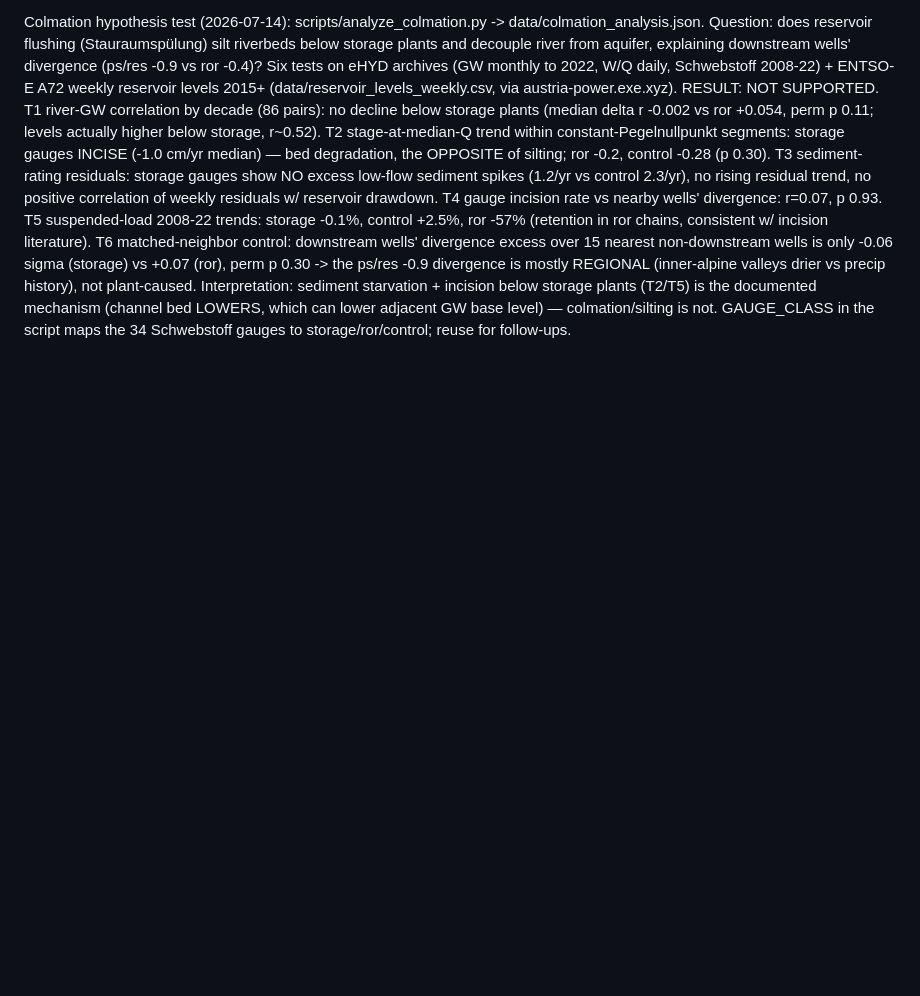
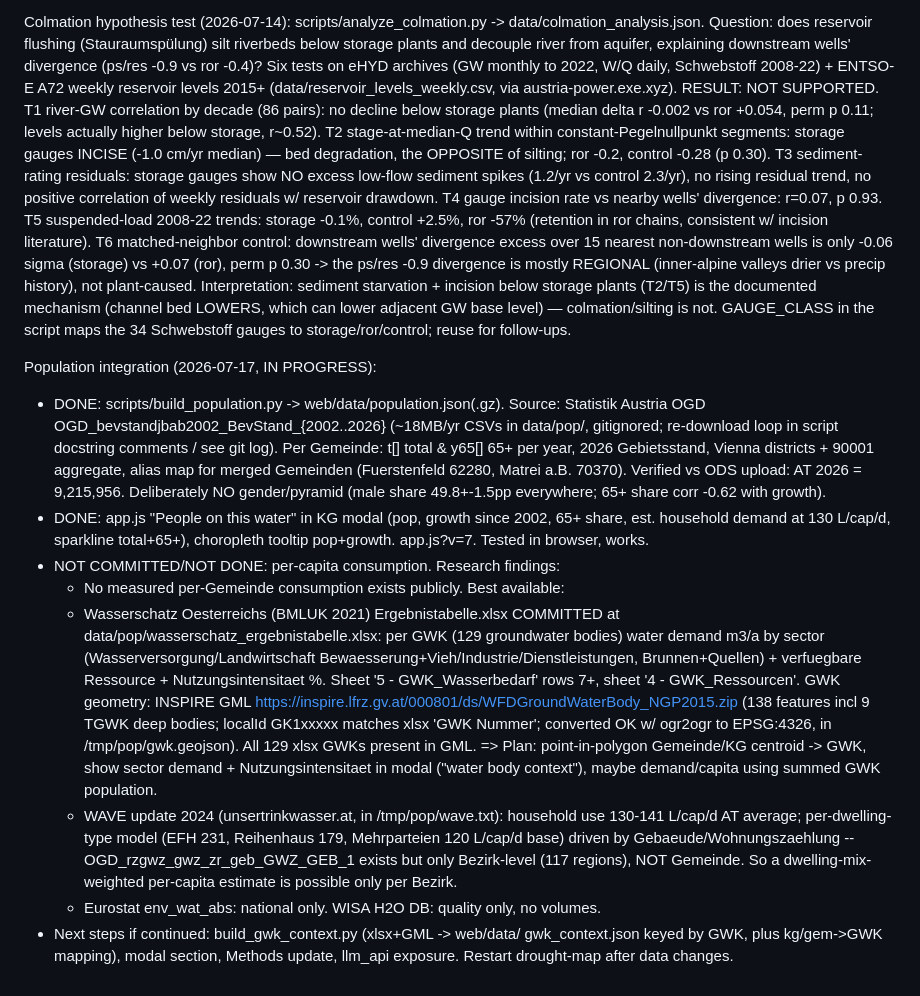
Before and after one commit to raffopenssh/austria-drought-map, a Markdown page: HANDOVER.md, the part around the change. Rendered like a GitHub page; blank space fills up the shorter version.

Commit message:
HANDOVER: population integration status + Wasserschatz/GWK per-capita plan
Co-authored-by: Shelley <shelley@exe.dev>

```diff
--- a/HANDOVER.md
+++ b/HANDOVER.md
@@ -60,3 +60,40 @@ Interpretation: sediment starvation + incision below storage plants (T2/T5)
 is the documented mechanism (channel bed LOWERS, which can lower adjacent GW
 base level) — colmation/silting is not. GAUGE_CLASS in the script maps the 34
 Schwebstoff gauges to storage/ror/control; reuse for follow-ups.
+
+Population integration (2026-07-17, IN PROGRESS):
+- DONE: scripts/build_population.py -> web/data/population.json(.gz).
+  Source: Statistik Austria OGD OGD_bevstandjbab2002_BevStand_{2002..2026}
+  (~18MB/yr CSVs in data/pop/, gitignored; re-download loop in script docstring
+  comments / see git log). Per Gemeinde: t[] total & y65[] 65+ per year,
+  2026 Gebietsstand, Vienna districts + 90001 aggregate, alias map for
+  merged Gemeinden (Fuerstenfeld 62280, Matrei a.B. 70370).
+  Verified vs ODS upload: AT 2026 = 9,215,956. Deliberately NO gender/pyramid
+  (male share 49.8+-1.5pp everywhere; 65+ share corr -0.62 with growth).
+- DONE: app.js "People on this water" in KG modal (pop, growth since 2002,
+  65+ share, est. household demand at 130 L/cap/d, sparkline total+65+),
+  choropleth tooltip pop+growth. app.js?v=7. Tested in browser, works.
+- NOT COMMITTED/NOT DONE: per-capita consumption. Research findings:
+  * No measured per-Gemeinde consumption exists publicly. Best available:
+  * Wasserschatz Oesterreichs (BMLUK 2021) Ergebnistabelle.xlsx COMMITTED at
+    data/pop/wasserschatz_ergebnistabelle.xlsx: per GWK (129 groundwater
+    bodies) water demand m3/a by sector (Wasserversorgung/Landwirtschaft
+    Bewaesserung+Vieh/Industrie/Dienstleistungen, Brunnen+Quellen) +
+    verfuegbare Ressource + Nutzungsintensitaet %. Sheet '5 - GWK_Wasserbedarf'
+    rows 7+, sheet '4 - GWK_Ressourcen'. GWK geometry: INSPIRE GML
+    https://inspire.lfrz.gv.at/000801/ds/WFDGroundWaterBody_NGP2015.zip
+    (138 features incl 9 TGWK deep bodies; localId GK1xxxxx matches xlsx
+    'GWK Nummer'; converted OK w/ ogr2ogr to EPSG:4326, in /tmp/pop/gwk.geojson).
+    All 129 xlsx GWKs present in GML. => Plan: point-in-polygon Gemeinde/KG
+    centroid -> GWK, show sector demand + Nutzungsintensitaet in modal
+    ("water body context"), maybe demand/capita using summed GWK population.
+  * WAVE update 2024 (unsertrinkwasser.at, in /tmp/pop/wave.txt): household
+    use 130-141 L/cap/d AT average; per-dwelling-type model (EFH 231,
+    Reihenhaus 179, Mehrparteien 120 L/cap/d base) driven by
+    Gebaeude/Wohnungszaehlung -- OGD_rzgwz_gwz_zr_geb_GWZ_GEB_1 exists but
+    only Bezirk-level (117 regions), NOT Gemeinde. So a dwelling-mix-weighted
+    per-capita estimate is possible only per Bezirk.
+  * Eurostat env_wat_abs: national only. WISA H2O DB: quality only, no volumes.
+- Next steps if continued: build_gwk_context.py (xlsx+GML -> web/data/
+  gwk_context.json keyed by GWK, plus kg/gem->GWK mapping), modal section,
+  Methods update, llm_api exposure. Restart drought-map after data changes.
```
